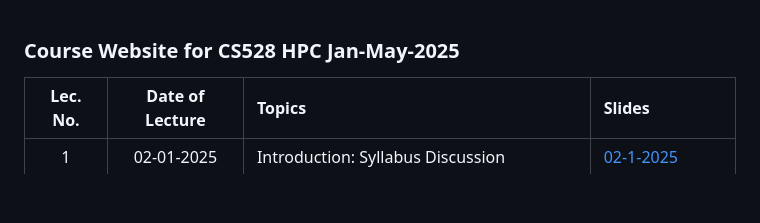
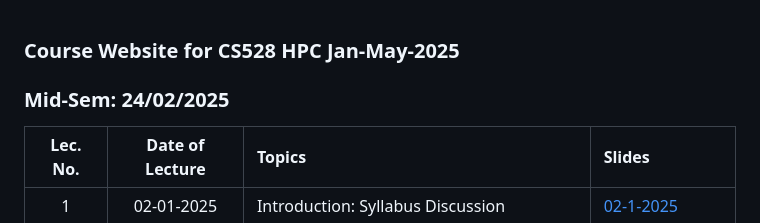
Before and after one commit to iit-plt/cs528, a Markdown page: index.md, the part around the change. Rendered like a GitHub page; blank space fills up the shorter version.

```diff
--- a/index.md
+++ b/index.md
@@ -1,4 +1,5 @@
 ### Course Website for CS528 HPC Jan-May-2025
+### Mid-Sem: 24/02/2025
 
 
 | Lec. No. | Date of Lecture        | Topics  | Slides   |
```
